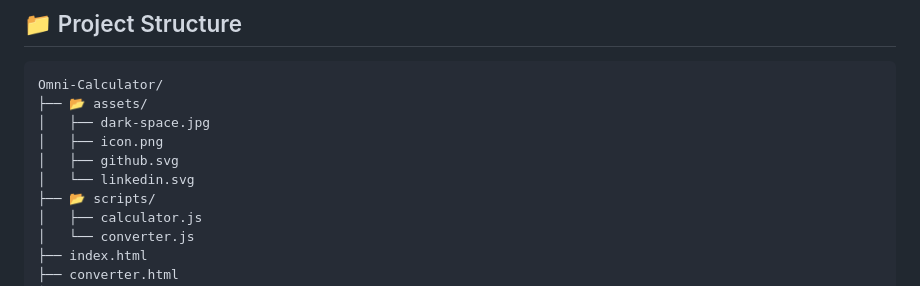
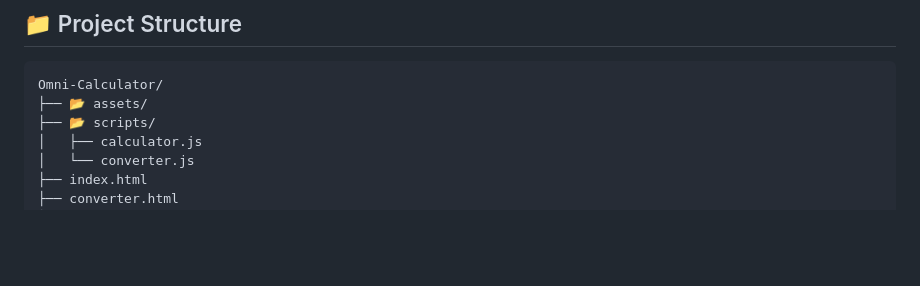
Before and after one commit to RicardoLF1914/omni-calculator, a Markdown page: README.md, the part around the change. GitHub-like rendering; blank space fills up the shorter version.

Commit message:
docs: update README.md

````diff
--- a/README.md
+++ b/README.md
@@ -46,10 +46,6 @@ Omni Calculator is a two-in-one web tool that combines a scientific calculator w
 ```
 Omni-Calculator/
 ├── 📂 assets/
-│   ├── dark-space.jpg
-│   ├── icon.png
-│   ├── github.svg
-│   └── linkedin.svg
 ├── 📂 scripts/
 │   ├── calculator.js
 │   └── converter.js
````
